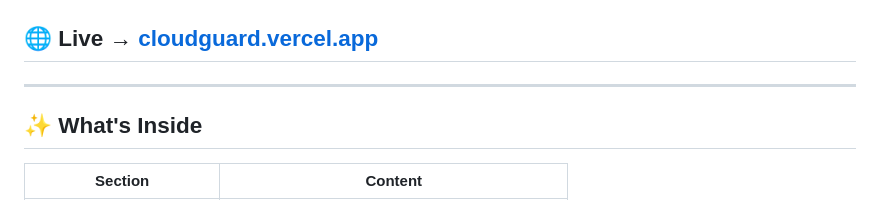
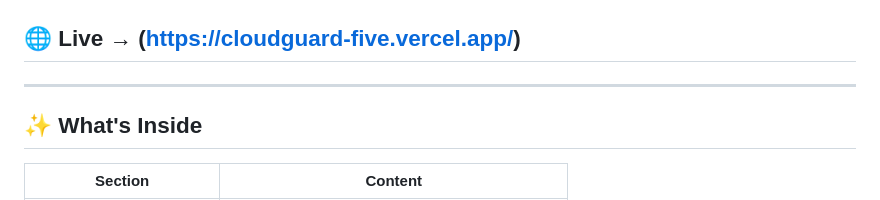
Before and after one commit to JanSteve/cloudguard, a Markdown page: README.md, the part around the change. Rendered like a GitHub page.

```diff
--- a/README.md
+++ b/README.md
@@ -6,7 +6,7 @@
 
 ![CloudGuard Preview](og-image.png)
 
-## 🌐 Live → [cloudguard.vercel.app]((https://cloudguard-five.vercel.app/))
+## 🌐 Live → (https://cloudguard-five.vercel.app/)
 
 ---
 
```
